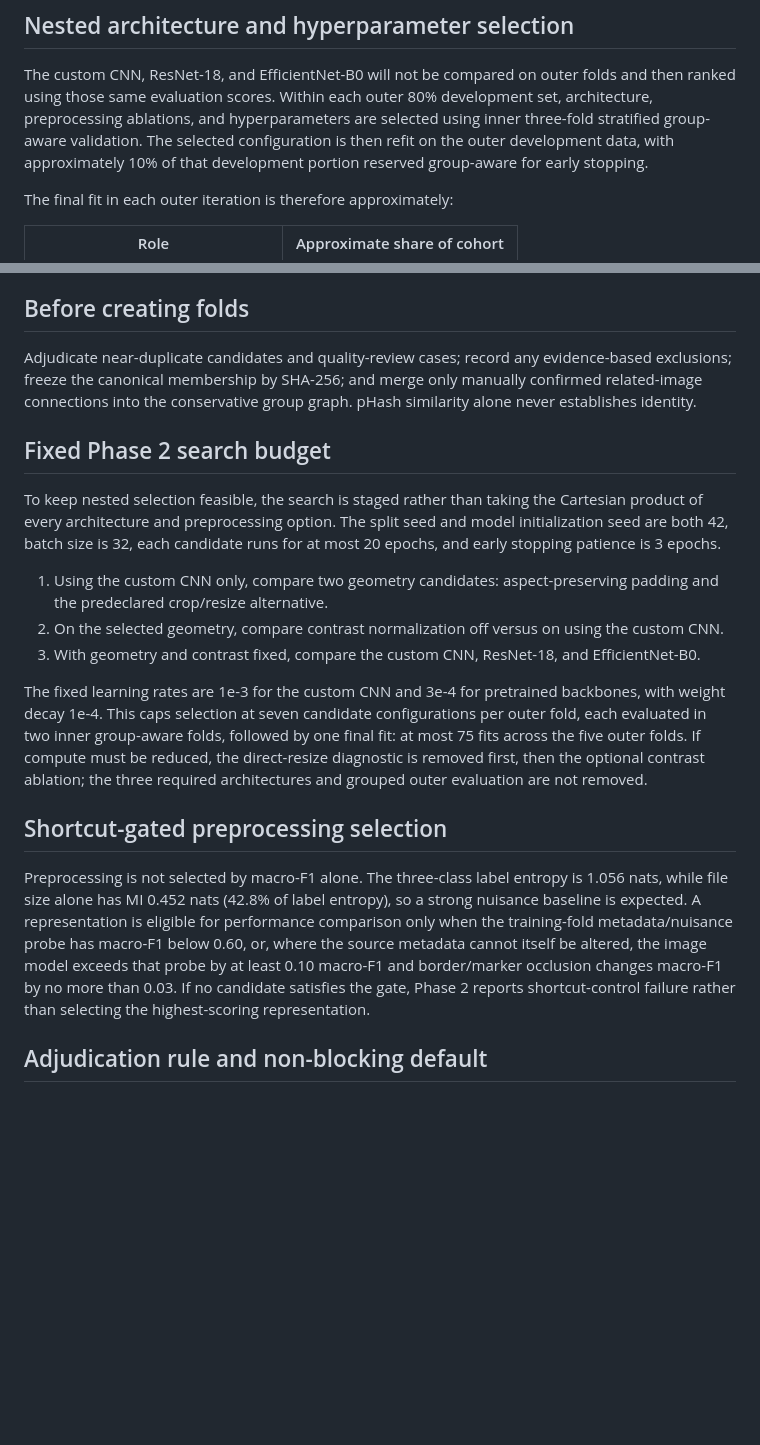
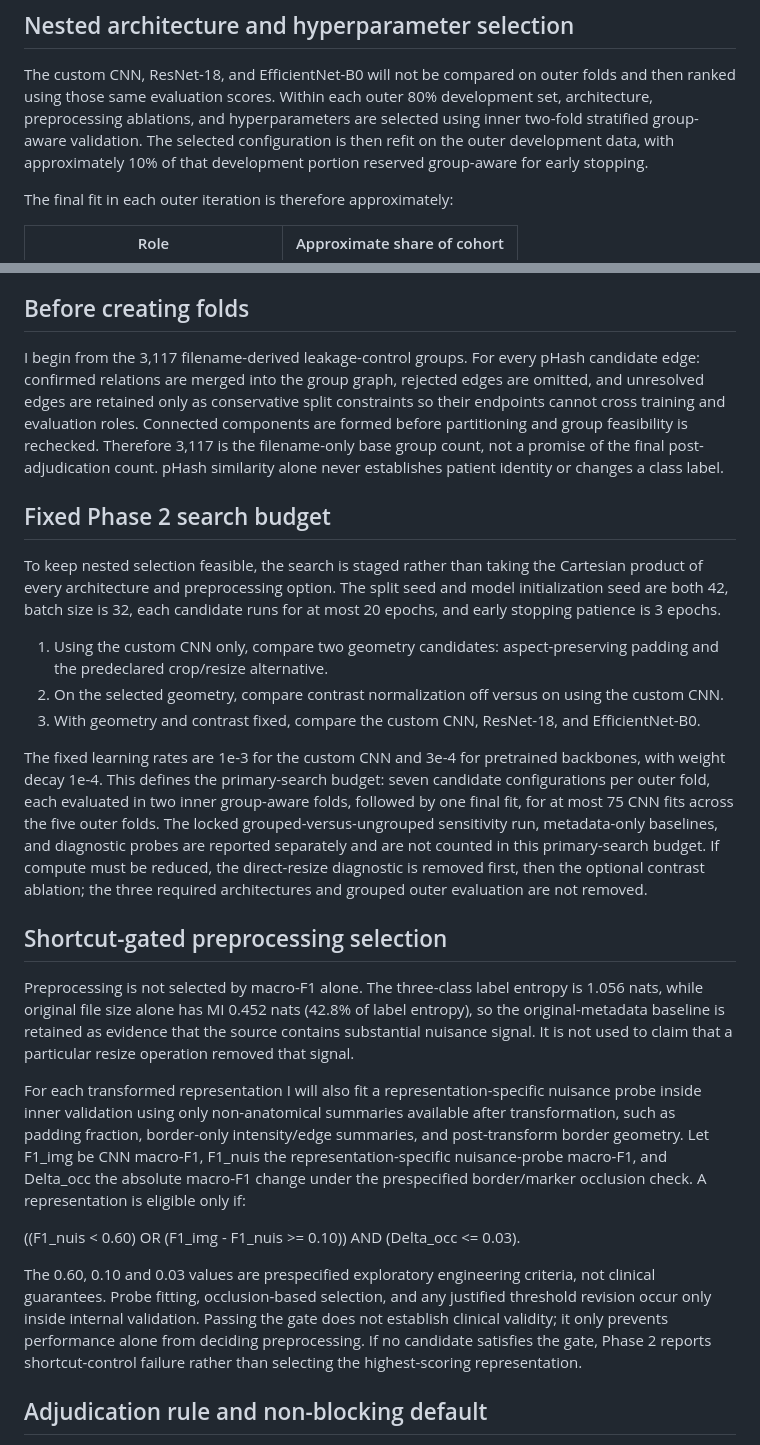
Before and after one commit to Elie-Bitonda/AI-Pneumonia-Project, a Markdown page: phase1_strategy/split_and_leakage_plan.md, 2 parts joined by grey strips. Drawn GitHub-style; blank space fills up the shorter version.

Commit message:
Resolve split, grouping, shortcut-gate, and budget inconsistencies

```diff
--- a/phase1_strategy/split_and_leakage_plan.md
+++ b/phase1_strategy/split_and_leakage_plan.md
@@ -26,7 +26,7 @@ available.
 The custom CNN, ResNet-18, and EfficientNet-B0 will not be compared on outer
 folds and then ranked using those same evaluation scores. Within each outer
 80% development set, architecture, preprocessing ablations, and
-hyperparameters are selected using inner three-fold stratified group-aware
+hyperparameters are selected using inner two-fold stratified group-aware
 validation. The selected configuration is then refit on the outer development
 data, with approximately 10% of that development portion reserved group-aware
 for early stopping.
@@ -83,10 +83,14 @@ confusion matrices.
 
 ## Before creating folds
 
-Adjudicate near-duplicate candidates and quality-review cases; record any
-evidence-based exclusions; freeze the canonical membership by SHA-256; and
-merge only manually confirmed related-image connections into the conservative
-group graph. pHash similarity alone never establishes identity.
+I begin from the 3,117 filename-derived leakage-control groups. For every
+pHash candidate edge: confirmed relations are merged into the group graph,
+rejected edges are omitted, and unresolved edges are retained only as
+conservative split constraints so their endpoints cannot cross training and
+evaluation roles. Connected components are formed before partitioning and
+group feasibility is rechecked. Therefore 3,117 is the filename-only base
+group count, not a promise of the final post-adjudication count. pHash
+similarity alone never establishes patient identity or changes a class label.
 
 
 ## Fixed Phase 2 search budget
@@ -104,9 +108,12 @@ runs for at most 20 epochs, and early stopping patience is 3 epochs.
    EfficientNet-B0.
 
 The fixed learning rates are 1e-3 for the custom CNN and 3e-4 for pretrained
-backbones, with weight decay 1e-4. This caps selection at seven candidate
-configurations per outer fold, each evaluated in two inner group-aware folds,
-followed by one final fit: at most 75 fits across the five outer folds. If
+backbones, with weight decay 1e-4. This defines the primary-search budget: seven candidate configurations per
+outer fold, each evaluated in two inner group-aware folds, followed by one
+final fit, for at most 75 CNN fits across the five outer folds. The locked
+grouped-versus-ungrouped sensitivity run, metadata-only baselines, and
+diagnostic probes are reported separately and are not counted in this
+primary-search budget. If
 compute must be reduced, the direct-resize diagnostic is removed first, then
 the optional contrast ablation; the three required architectures and grouped
 outer evaluation are not removed.
@@ -114,12 +121,26 @@ outer evaluation are not removed.
 ## Shortcut-gated preprocessing selection
 
 Preprocessing is not selected by macro-F1 alone. The three-class label entropy
-is 1.056 nats, while file size alone has MI 0.452 nats (42.8% of label entropy),
-so a strong nuisance baseline is expected. A representation is eligible for
-performance comparison only when the training-fold metadata/nuisance probe has
-macro-F1 below 0.60, or, where the source metadata cannot itself be altered,
-the image model exceeds that probe by at least 0.10 macro-F1 and border/marker
-occlusion changes macro-F1 by no more than 0.03. If no candidate satisfies the
+is 1.056 nats, while original file size alone has MI 0.452 nats (42.8% of
+label entropy), so the original-metadata baseline is retained as evidence that
+the source contains substantial nuisance signal. It is not used to claim that
+a particular resize operation removed that signal.
+
+For each transformed representation I will also fit a representation-specific
+nuisance probe inside inner validation using only non-anatomical summaries
+available after transformation, such as padding fraction, border-only
+intensity/edge summaries, and post-transform border geometry. Let F1_img be
+CNN macro-F1, F1_nuis the representation-specific nuisance-probe macro-F1, and
+Delta_occ the absolute macro-F1 change under the prespecified border/marker
+occlusion check. A representation is eligible only if:
+
+((F1_nuis < 0.60) OR (F1_img - F1_nuis >= 0.10)) AND (Delta_occ <= 0.03).
+
+The 0.60, 0.10 and 0.03 values are prespecified exploratory engineering
+criteria, not clinical guarantees. Probe fitting, occlusion-based selection,
+and any justified threshold revision occur only inside internal validation.
+Passing the gate does not establish clinical validity; it only prevents
+performance alone from deciding preprocessing. If no candidate satisfies the
 gate, Phase 2 reports shortcut-control failure rather than selecting the
 highest-scoring representation.
 
```
